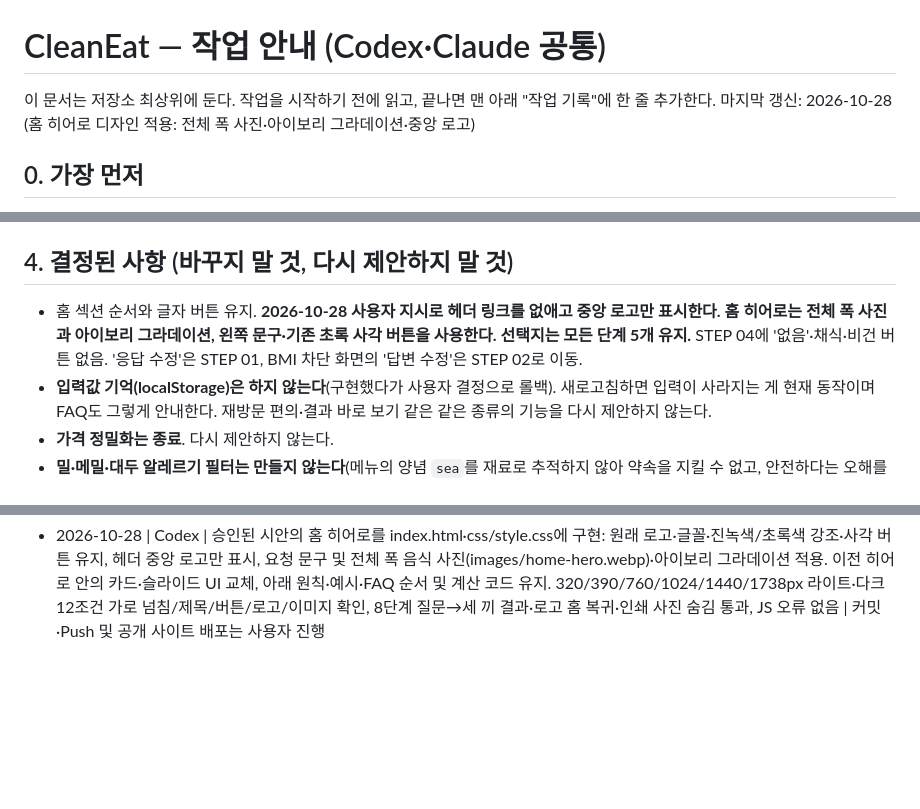
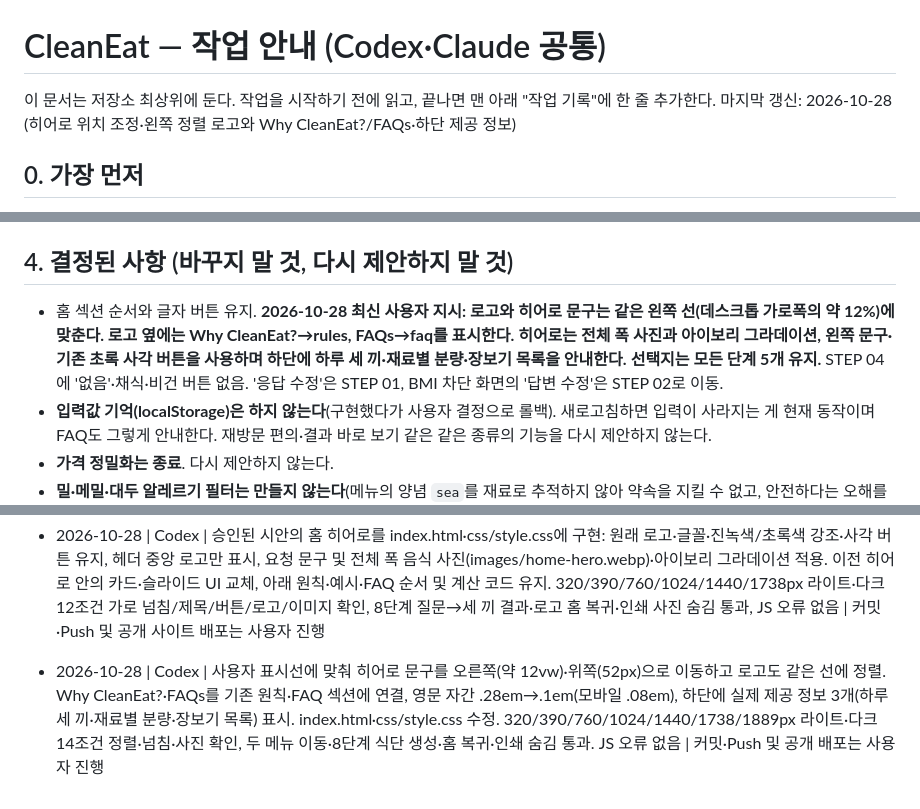
Before and after one commit to gaon1102/cleaneat, a Markdown page: AGENTS.md, 3 parts joined by grey strips. GitHub-like rendering; blank space fills up the shorter version.

```diff
--- a/AGENTS.md
+++ b/AGENTS.md
@@ -1,7 +1,7 @@
 # CleanEat — 작업 안내 (Codex·Claude 공통)
 
 이 문서는 저장소 최상위에 둔다. 작업을 시작하기 전에 읽고, 끝나면 맨 아래 "작업 기록"에 한 줄 추가한다.
-마지막 갱신: 2026-10-28 (홈 히어로 디자인 적용: 전체 폭 사진·아이보리 그라데이션·중앙 로고)
+마지막 갱신: 2026-10-28 (히어로 위치 조정·왼쪽 정렬 로고와 Why CleanEat?/FAQs·하단 제공 정보)
 
 ## 0. 가장 먼저
 
@@ -59,7 +59,7 @@
 
 ## 4. 결정된 사항 (바꾸지 말 것, 다시 제안하지 말 것)
 
-- 홈 섹션 순서와 글자 버튼 유지. **2026-10-28 사용자 지시로 헤더 링크를 없애고 중앙 로고만 표시한다. 홈 히어로는 전체 폭 사진과 아이보리 그라데이션, 왼쪽 문구·기존 초록 사각 버튼을 사용한다.** **선택지는 모든 단계 5개 유지.** STEP 04에 '없음'·채식·비건 버튼 없음. '응답 수정'은 STEP 01, BMI 차단 화면의 '답변 수정'은 STEP 02로 이동.
+- 홈 섹션 순서와 글자 버튼 유지. **2026-10-28 최신 사용자 지시: 로고와 히어로 문구는 같은 왼쪽 선(데스크톱 가로폭의 약 12%)에 맞춘다. 로고 옆에는 Why CleanEat?→rules, FAQs→faq를 표시한다. 히어로는 전체 폭 사진과 아이보리 그라데이션, 왼쪽 문구·기존 초록 사각 버튼을 사용하며 하단에 하루 세 끼·재료별 분량·장보기 목록을 안내한다.** **선택지는 모든 단계 5개 유지.** STEP 04에 '없음'·채식·비건 버튼 없음. '응답 수정'은 STEP 01, BMI 차단 화면의 '답변 수정'은 STEP 02로 이동.
 - **입력값 기억(localStorage)은 하지 않는다**(구현했다가 사용자 결정으로 롤백). 새로고침하면 입력이 사라지는 게 현재 동작이며 FAQ도 그렇게 안내한다. 재방문 편의·결과 바로 보기 같은 같은 종류의 기능을 다시 제안하지 않는다.
 - **가격 정밀화는 종료**. 다시 제안하지 않는다.
 - **밀·메밀·대두 알레르기 필터는 만들지 않는다**(메뉴의 양념 `sea`를 재료로 추적하지 않아 약속을 지킬 수 없고, 안전하다는 오해를 줄 수 있음). STEP 04 경고와 결과 맨 아래 면책 문단을 유지한다.
@@ -158,3 +158,5 @@
 - 2026-10-27 | Claude | AGENTS.md 확인·보충(저장소 `0650fcf` 기준: 사진 251개 연결, `sim.js` 3,000명 지표가 6번과 일치, 인쇄·`#meal-status` 코드 존재 확인). 다음 대화 주제를 전체 홈페이지 디자인 수정으로 명시하고 남은 작은 불일치 3건을 8번에 추가. 프로젝트의 `CLEANEAT_HANDOFF.md` 최신화 | 홈페이지 디자인 수정 후 남은 작업. 코드 변경 없음
 
 - 2026-10-28 | Codex | 승인된 시안의 홈 히어로를 index.html·css/style.css에 구현: 원래 로고·글꼴·진녹색/초록색 강조·사각 버튼 유지, 헤더 중앙 로고만 표시, 요청 문구 및 전체 폭 음식 사진(images/home-hero.webp)·아이보리 그라데이션 적용. 이전 히어로 안의 카드·슬라이드 UI 교체, 아래 원칙·예시·FAQ 순서 및 계산 코드 유지. 320/390/760/1024/1440/1738px 라이트·다크 12조건 가로 넘침/제목/버튼/로고/이미지 확인, 8단계 질문→세 끼 결과·로고 홈 복귀·인쇄 사진 숨김 통과, JS 오류 없음 | 커밋·Push 및 공개 사이트 배포는 사용자 진행
+
+- 2026-10-28 | Codex | 사용자 표시선에 맞춰 히어로 문구를 오른쪽(약 12vw)·위쪽(52px)으로 이동하고 로고도 같은 선에 정렬. Why CleanEat?·FAQs를 기존 원칙·FAQ 섹션에 연결, 영문 자간 .28em→.1em(모바일 .08em), 하단에 실제 제공 정보 3개(하루 세 끼·재료별 분량·장보기 목록) 표시. index.html·css/style.css 수정. 320/390/760/1024/1440/1738/1889px 라이트·다크 14조건 정렬·넘침·사진 확인, 두 메뉴 이동·8단계 식단 생성·홈 복귀·인쇄 숨김 통과. JS 오류 없음 | 커밋·Push 및 공개 배포는 사용자 진행
```
